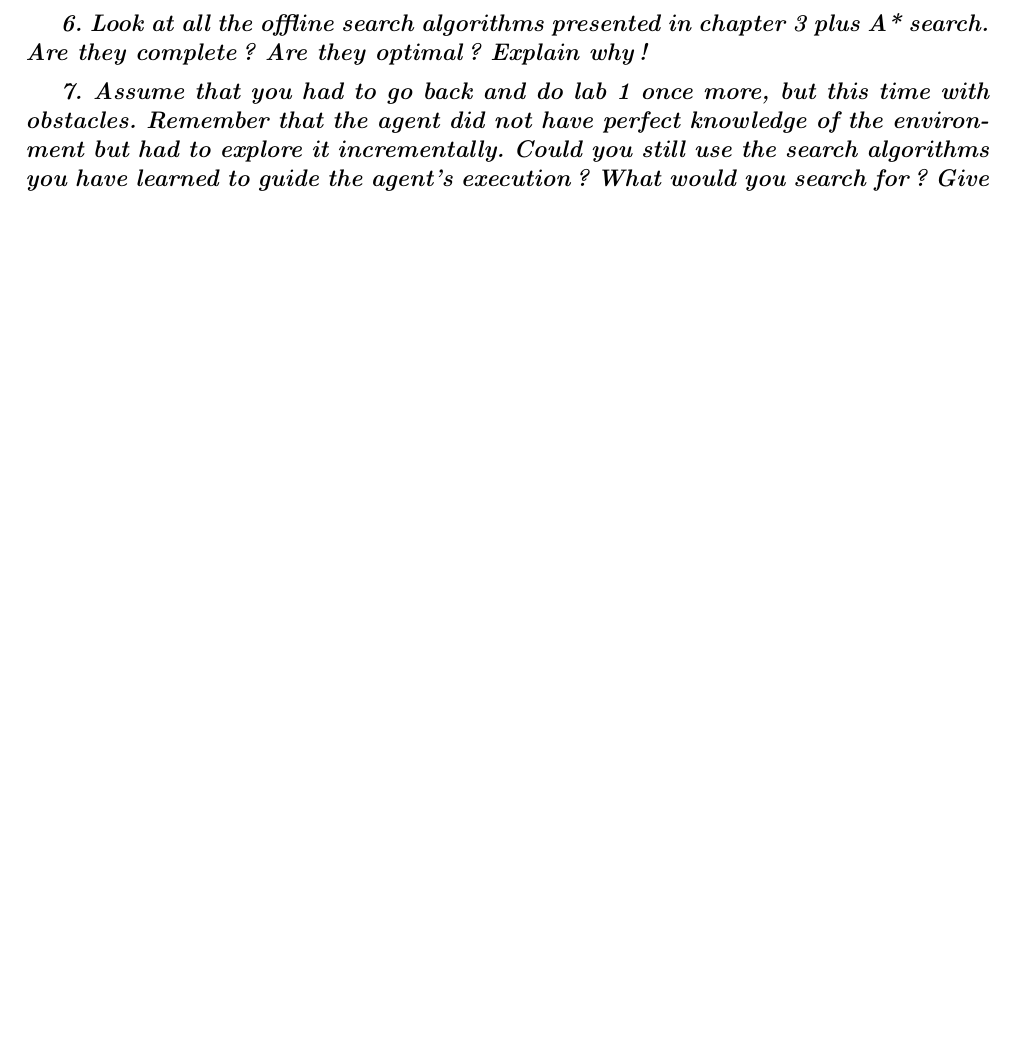
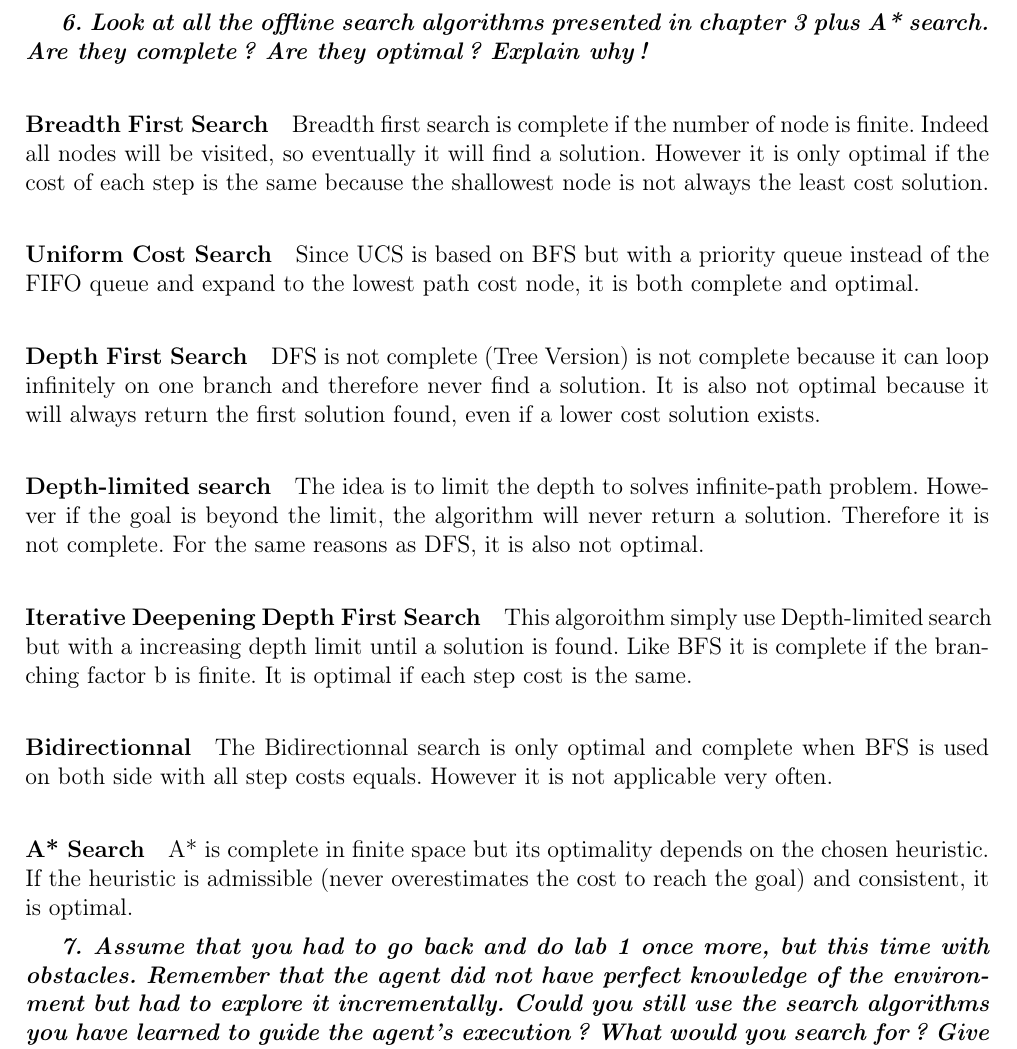
Before and after one commit to ArnaudPec/TDDC17, a LaTeX document (lab2/report/TDDC17_Lab_2_Pecoraro_Arnaud.tex, which reads lab2/report/partie1.tex): part of page 3 of 4 before the commit and part of page 6 of 6 after it, cut so that both start at the same text, the shorter picture padded with empty space. Compiled offline with pdfLaTeX.

Commit message:
Lab 2 submitted

```diff
--- a/lab2/report/partie1.tex
+++ b/lab2/report/partie1.tex
@@ -107,3 +110,2 @@ an admissible heuristic.
 \textit{\textbf{5. Draw and explain. Choose your three favorite search algorithms and apply them to any problem domain (it might be a good idea to use a domain where you can identify a good heuristic function). Draw the search tree for them, and explain how they proceed in the searching. Also include the memory usage. You can attach a hand-made drawing.}}
 
-\textit{\textbf{6. Look at all the offline search algorithms presented in chapter 3 plus A* search. Are they complete? Are they optimal? Explain why!}}
@@ -109,0 +124 @@ an admissible heuristic.
+\paragraph{Breadth First Search}
@@ -109,0 +147 @@ an admissible heuristic.
+\paragraph{Depth First Search}
@@ -110,3 +188,47 @@ an admissible heuristic.
+\textit{\textbf{6. Look at all the offline search algorithms presented in chapter 3 plus A* search.
+Are they complete? Are they optimal? Explain why!}}
+
+\paragraph{Breadth First Search}
+
+Breadth first search is complete if the number of node is finite. Indeed all nodes
+will be visited, so eventually it will find a solution. However it is only optimal
+if the cost of each step is the same because the shallowest node is not always
+the least cost solution.
+
+\paragraph{Uniform Cost Search}
+
+Since UCS is based on BFS but with a priority queue instead of the FIFO queue and
+expand to the lowest path cost node, it is both complete and optimal.
+
+\paragraph{Depth First Search}
+
+DFS is not complete (Tree Version) is not complete because it can loop infinitely
+on one branch and therefore never find a solution. It is also not optimal because it
+will always return the first solution found, even if a lower cost solution exists.
+
+\paragraph{Depth-limited search}
+
+The idea is to limit the depth to solves infinite-path problem. However if the goal
+is beyond the limit, the algorithm will never return a solution. Therefore it is
+not complete.
+For the same reasons as DFS, it is also not optimal.
+
+\paragraph{Iterative Deepening Depth First Search}
+
+This algoroithm simply use Depth-limited search but with a increasing depth limit
+until a solution is found. Like BFS it is complete if the branching factor b is
+finite. It is optimal if each step cost is the same.
+
+\paragraph{Bidirectionnal}
+
+The Bidirectionnal search is only optimal and complete when BFS is used on both side
+with all step costs equals. However it is not applicable very often.
+
+\paragraph{A* Search}
+
+A* is complete in finite space but its optimality depends on the chosen heuristic.
+If the heuristic is admissible (never overestimates the cost to reach the goal)
+ and consistent, it is optimal.
 
 \textit{\textbf{7. Assume that you had to go back and do lab 1 once more, but this time with obstacles. Remember that the agent did not have perfect knowledge of the environment but had to explore it incrementally. Could you still use the search algorithms you have learned to guide the agent's execution? What would you search for? Give an example.}}
 
```
Also changed, not shown: lab2/report/TDDC17_Lab_2_Pecoraro_Arnaud.pdf, lab2/report/images/astar.jpg (added), lab2/report/images/bfs.jpg (added), lab2/report/images/bfs_table.jpg (added), lab2/report/images/dfs.jpg (added), lab2/report/images/dfs_table.png (added), lab2/report/images/graph.jpg (added), lab2/report/images/table.png (added), lab2/report/partie1.tex (78 more changed lines).
